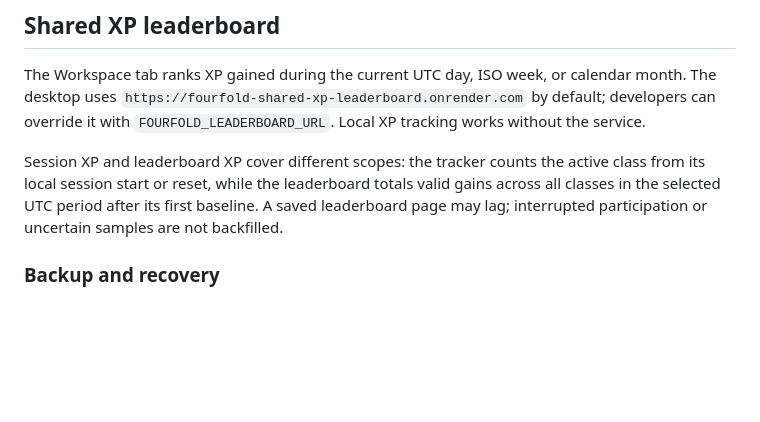
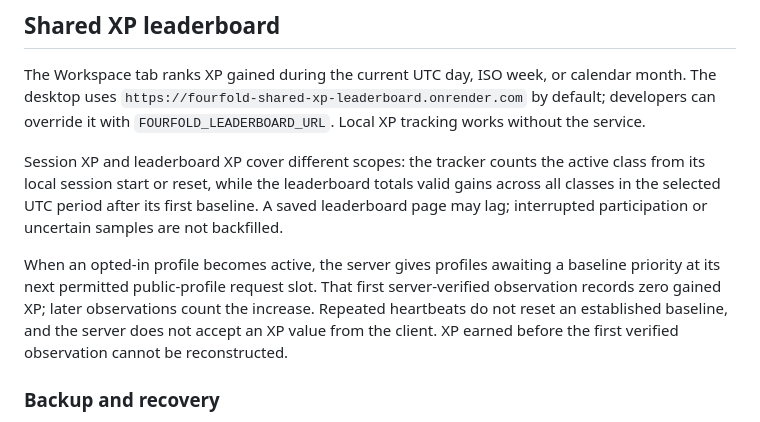
Before and after one commit to CodySimonds65/FourFoldAccountManager, a Markdown page: README.md, the part around the change. Drawn GitHub-style; blank space fills up the shorter version.

Commit message:
docs: explain prompt leaderboard baselines

```diff
--- a/README.md
+++ b/README.md
@@ -54,6 +54,8 @@ The Workspace tab ranks XP gained during the current UTC day, ISO week, or calen
 
 Session XP and leaderboard XP cover different scopes: the tracker counts the active class from its local session start or reset, while the leaderboard totals valid gains across all classes in the selected UTC period after its first baseline. A saved leaderboard page may lag; interrupted participation or uncertain samples are not backfilled.
 
+When an opted-in profile becomes active, the server gives profiles awaiting a baseline priority at its next permitted public-profile request slot. That first server-verified observation records zero gained XP; later observations count the increase. Repeated heartbeats do not reset an established baseline, and the server does not accept an XP value from the client. XP earned before the first verified observation cannot be reconstructed.
+
 ### Backup and recovery
 
 Use PostgreSQL 16+ tools with Neon's direct TLS endpoint. Supply credentials through `PG*` environment variables and keep encrypted dumps private; they contain profile IDs and XP data.
```
